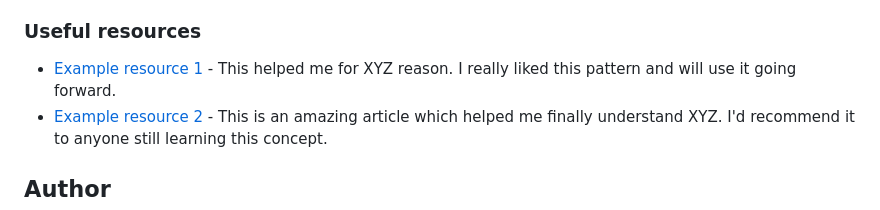
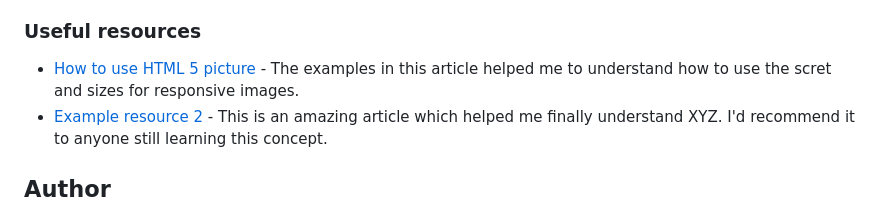
Before and after one commit to mayor-creator/advice_generator_app_component, a Markdown page: README.md, the part around the change. Rendered like a GitHub page.

Commit message:
add a useful resource

```diff
--- a/README.md
+++ b/README.md
@@ -84,7 +84,7 @@ Use this section to outline areas that you want to continue focusing on in futur
 
 ### Useful resources
 
-- [Example resource 1](https://www.example.com) - This helped me for XYZ reason. I really liked this pattern and will use it going forward.
+- [How to use HTML 5 picture](https://webdesign.tutsplus.com/quick-tip-how-to-use-html5-picture-for-responsive-images--cms-21015t) - The examples in this article helped me to understand how to use the scret and sizes for responsive images.
 - [Example resource 2](https://www.example.com) - This is an amazing article which helped me finally understand XYZ. I'd recommend it to anyone still learning this concept.
 
 ## Author
```
